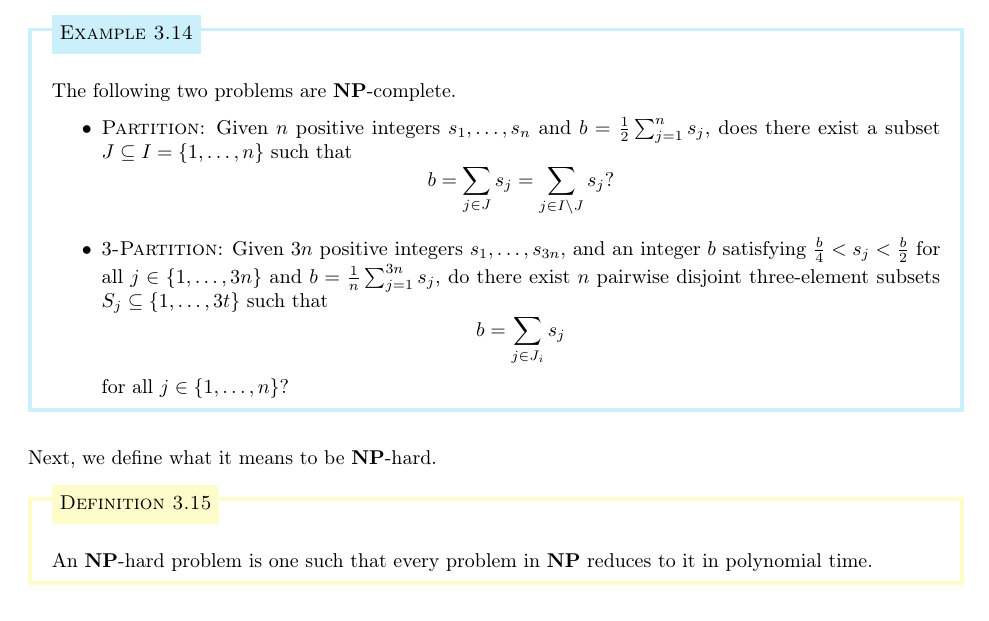
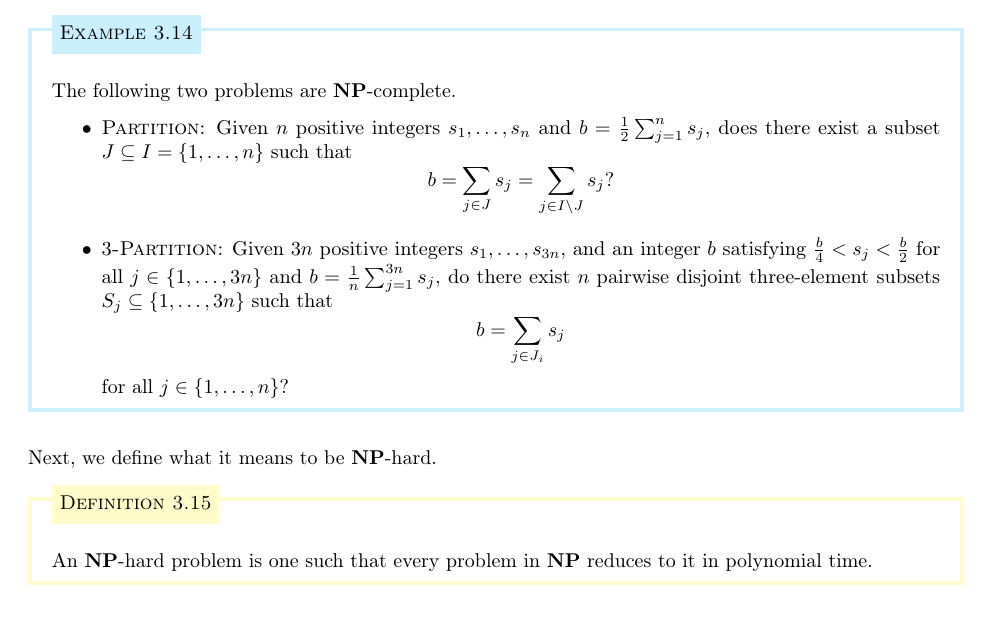
Before and after one commit to mltlee/Course-Notes, a LaTeX document (1225 - Spring 2022/CO 454 - Scheduling/co454.tex, which reads 1225 - Spring 2022/CO 454 - Scheduling/454chap3.tex): part of page 20 of 21, cut so that both start at the same text. Compiled offline with pdfLaTeX.

Commit message:
Change 3t to 3n

```diff
--- a/1225 - Spring 2022/CO 454 - Scheduling/454chap3.tex
+++ b/1225 - Spring 2022/CO 454 - Scheduling/454chap3.tex
@@ -328,7 +328,7 @@ that they are indeed $\NP$-complete via reductions.
         $\frac{b}{4} < s_j < \frac{b}{2}$ for all $j \in \{1, \dots, 3n\}$
         and $b = \frac1n \sum_{j=1}^{3n} s_j$, do there exist
         $n$ pairwise disjoint three-element subsets $S_j \subseteq
-        \{1, \dots, 3t\}$ such that
+        \{1, \dots, 3n\}$ such that
         \[ b = \sum_{j\in J_i} s_j \]
         for all $j \in \{1, \dots, n\}$?
     \end{itemize}
```
Also changed, not shown: 1225 - Spring 2022/CO 454 - Scheduling/co454.pdf.
